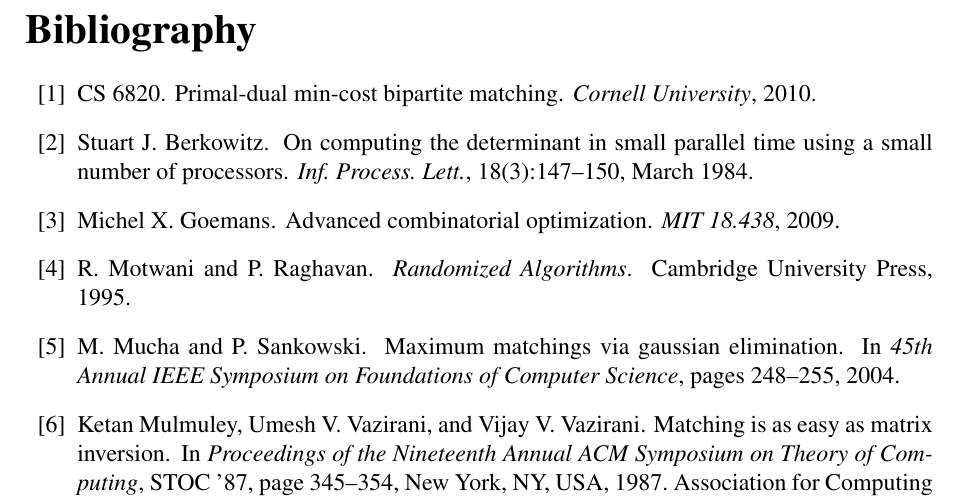
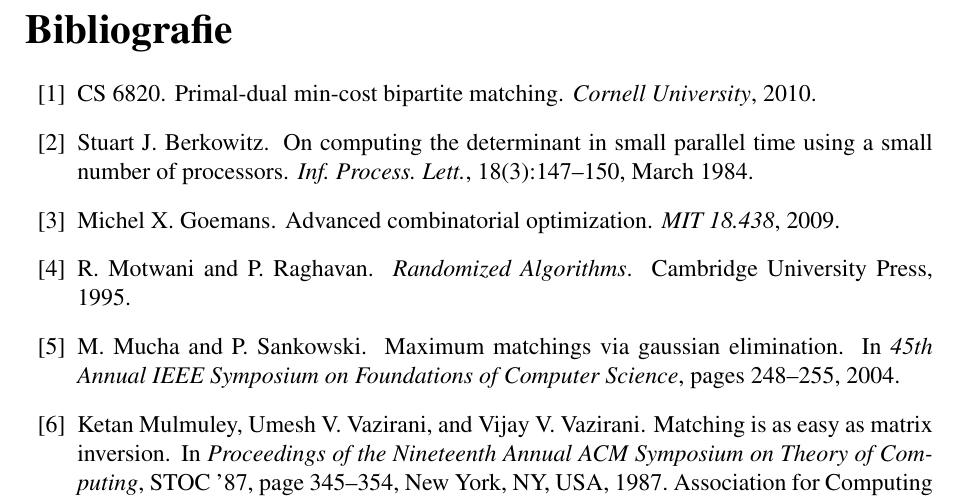
Before and after one commit to bciobanu/bachelor-thesis, a LaTeX thesis (thesis.tex): part of page 41 of 41, cut at the place of the change. Compiled offline with pdfLaTeX.

Commit message:
Translate "Bibliography"

```diff
--- a/thesis.tex
+++ b/thesis.tex
@@ -59,6 +59,9 @@
 % Demonstratie
 \renewcommand*{\proofname}{Demonstratie}
 
+% Bibliografie
+\renewcommand{\bibname}{Bibliografie}
+
 \begin{document}
   \doublespacing
   \include{chapters/title}
@@ -86,7 +89,7 @@
   %\include{chapters/Conclusion}
 
   \singlespacing
-  \addcontentsline{toc}{chapter}{Bibliography}
+  \addcontentsline{toc}{chapter}{Bibliografie}
   \bibliographystyle{plain}
   \bibliography{references}
 \end{document}
```
